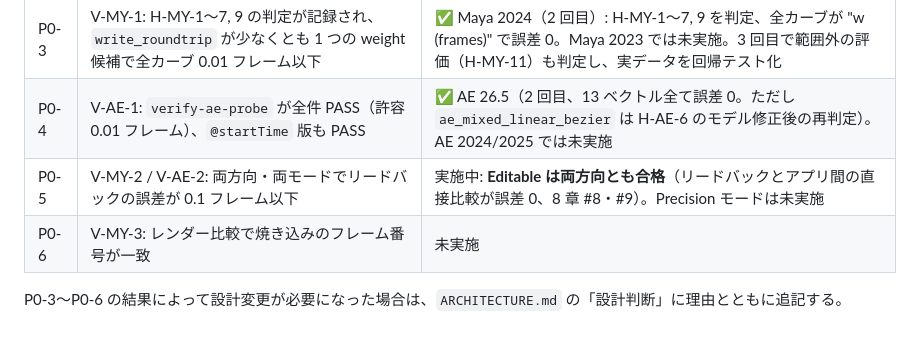
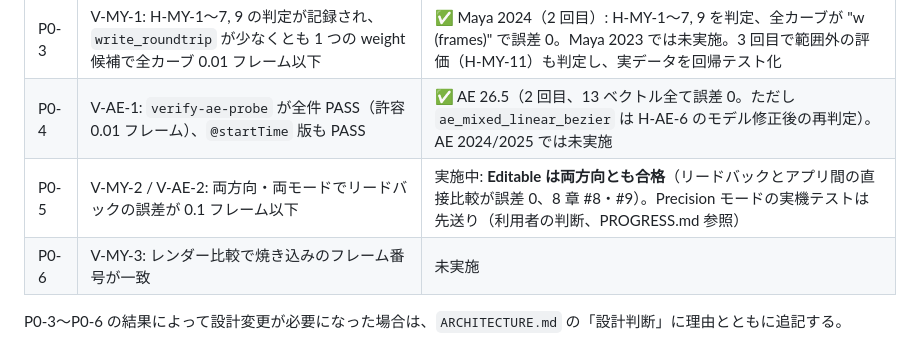
Before and after one commit to ogshaw03/SyncBridge, a Markdown page: docs/PHASE0_RESEARCH.md, the part around the change. GitHub-like rendering.

```diff
--- a/docs/PHASE0_RESEARCH.md
+++ b/docs/PHASE0_RESEARCH.md
@@ -246,7 +246,7 @@ source_time = (maya_out_frame - maya_output_origin_frame) / maya_fps * source_ti
 | P0-2 | `.\syncbridge.cmd selftest` が全件 PASS（10 カーブ × 2 モード × 2 方向、誤差 0.1 フレーム以下） | ✅ |
 | P0-3 | V-MY-1: H-MY-1〜7, 9 の判定が記録され、`write_roundtrip` が少なくとも 1 つの weight 候補で全カーブ 0.01 フレーム以下 | ✅ Maya 2024（2 回目）: H-MY-1〜7, 9 を判定、全カーブが "w (frames)" で誤差 0。Maya 2023 では未実施。3 回目で範囲外の評価（H-MY-11）も判定し、実データを回帰テスト化 |
 | P0-4 | V-AE-1: `verify-ae-probe` が全件 PASS（許容 0.01 フレーム）、`@startTime` 版も PASS | ✅ AE 26.5（2 回目、13 ベクトル全て誤差 0。ただし `ae_mixed_linear_bezier` は H-AE-6 のモデル修正後の再判定）。AE 2024/2025 では未実施 |
-| P0-5 | V-MY-2 / V-AE-2: 両方向・両モードでリードバックの誤差が 0.1 フレーム以下 | 実施中: **Editable は両方向とも合格**（リードバックとアプリ間の直接比較が誤差 0、8 章 #8・#9）。Precision モードは未実施 |
+| P0-5 | V-MY-2 / V-AE-2: 両方向・両モードでリードバックの誤差が 0.1 フレーム以下 | 実施中: **Editable は両方向とも合格**（リードバックとアプリ間の直接比較が誤差 0、8 章 #8・#9）。Precision モードの実機テストは先送り（利用者の判断、PROGRESS.md 参照） |
 | P0-6 | V-MY-3: レンダー比較で焼き込みのフレーム番号が一致 | 未実施 |
 
 P0-3〜P0-6 の結果によって設計変更が必要になった場合は、`ARCHITECTURE.md` の「設計判断」に理由とともに追記する。
```
Also changed, not shown: docs/PROGRESS.md (+9 -2 lines).
